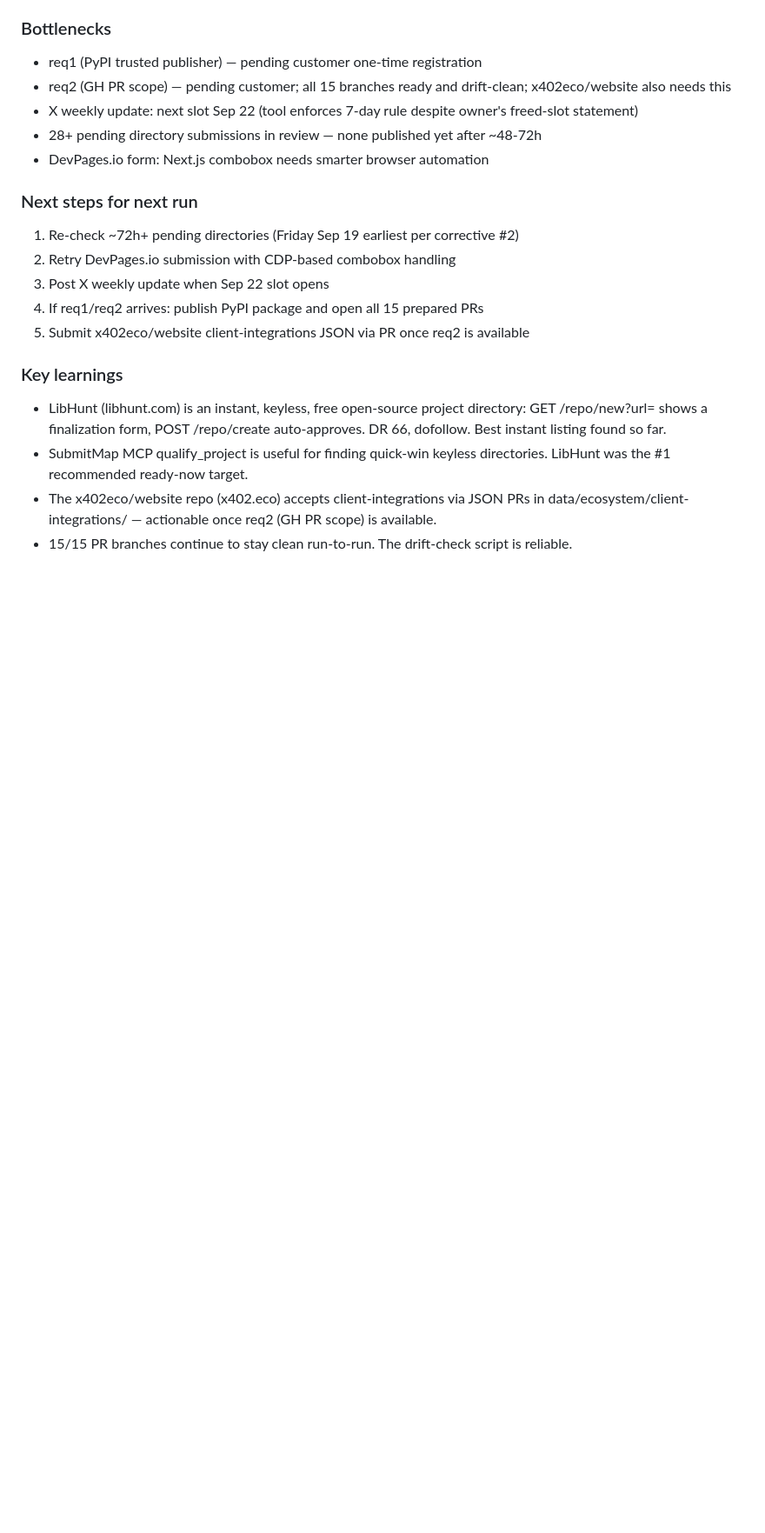
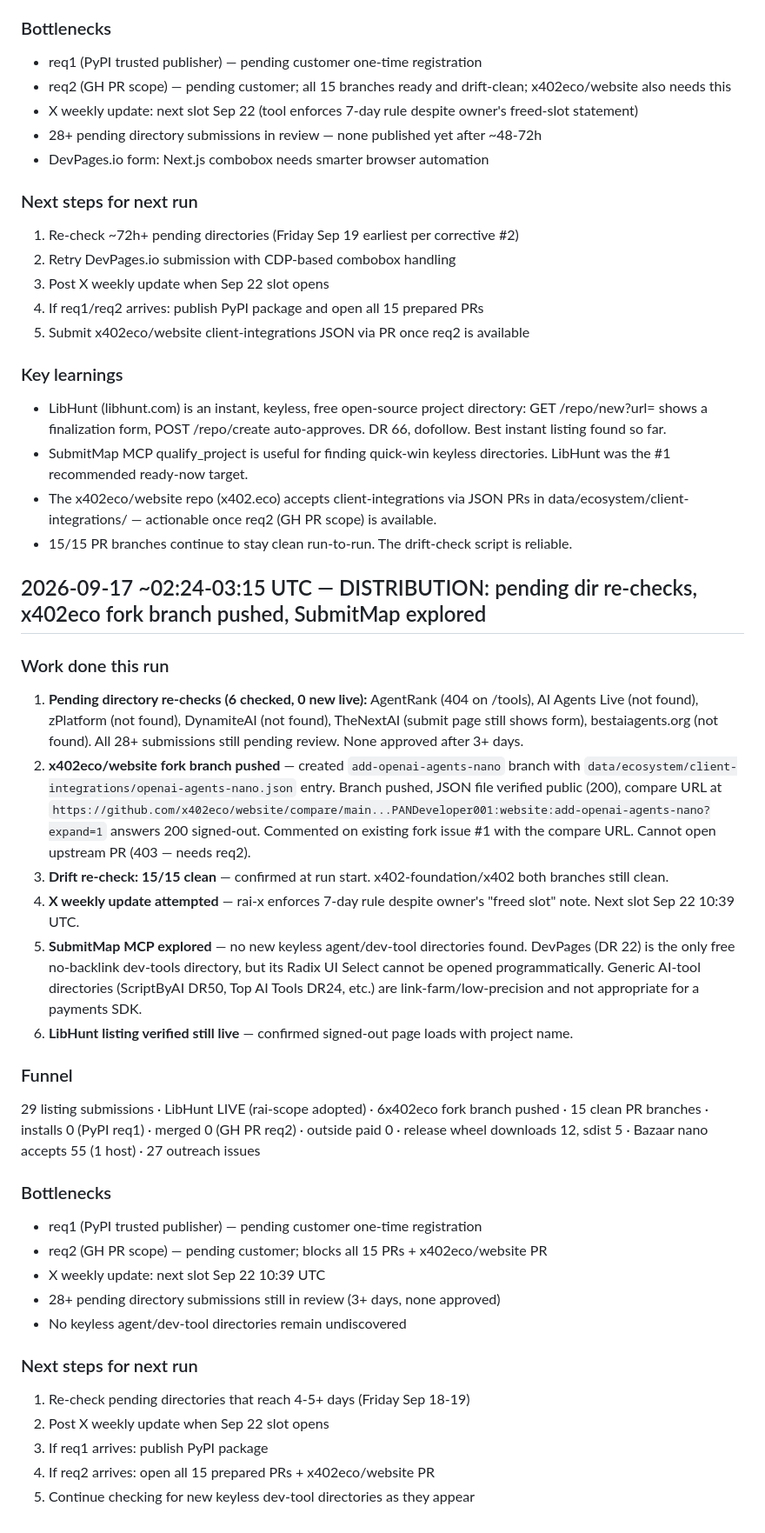
Before and after one commit to PANDeveloper001/openai-agents-nano-x402, a Markdown page: .ledger/funnel.md, the part around the change. Shown at 87% size. Drawn GitHub-style; blank space fills up the shorter version.

Commit message:
autosave: work in progress at the end of a run (2026-09-17 02:37 UTC, rai-loop)

```diff
--- a/.ledger/funnel.md
+++ b/.ledger/funnel.md
@@ -66,3 +66,30 @@
 - SubmitMap MCP qualify_project is useful for finding quick-win keyless directories. LibHunt was the #1 recommended ready-now target.
 - The x402eco/website repo (x402.eco) accepts client-integrations via JSON PRs in data/ecosystem/client-integrations/ — actionable once req2 (GH PR scope) is available.
 - 15/15 PR branches continue to stay clean run-to-run. The drift-check script is reliable.
+
+## 2026-09-17 ~02:24-03:15 UTC — DISTRIBUTION: pending dir re-checks, x402eco fork branch pushed, SubmitMap explored
+
+### Work done this run
+1. **Pending directory re-checks (6 checked, 0 new live):** AgentRank (404 on /tools), AI Agents Live (not found), zPlatform (not found), DynamiteAI (not found), TheNextAI (submit page still shows form), bestaiagents.org (not found). All 28+ submissions still pending review. None approved after 3+ days.
+2. **x402eco/website fork branch pushed** — created `add-openai-agents-nano` branch with `data/ecosystem/client-integrations/openai-agents-nano.json` entry. Branch pushed, JSON file verified public (200), compare URL at `https://github.com/x402eco/website/compare/main...PANDeveloper001:website:add-openai-agents-nano?expand=1` answers 200 signed-out. Commented on existing fork issue #1 with the compare URL. Cannot open upstream PR (403 — needs req2).
+3. **Drift re-check: 15/15 clean** — confirmed at run start. x402-foundation/x402 both branches still clean.
+4. **X weekly update attempted** — rai-x enforces 7-day rule despite owner's "freed slot" note. Next slot Sep 22 10:39 UTC.
+5. **SubmitMap MCP explored** — no new keyless agent/dev-tool directories found. DevPages (DR 22) is the only free no-backlink dev-tools directory, but its Radix UI Select cannot be opened programmatically. Generic AI-tool directories (ScriptByAI DR50, Top AI Tools DR24, etc.) are link-farm/low-precision and not appropriate for a payments SDK.
+6. **LibHunt listing verified still live** — confirmed signed-out page loads with project name.
+
+### Funnel
+29 listing submissions · LibHunt LIVE (rai-scope adopted) · 6x402eco fork branch pushed · 15 clean PR branches · installs 0 (PyPI req1) · merged 0 (GH PR req2) · outside paid 0 · release wheel downloads 12, sdist 5 · Bazaar nano accepts 55 (1 host) · 27 outreach issues
+
+### Bottlenecks
+- req1 (PyPI trusted publisher) — pending customer one-time registration
+- req2 (GH PR scope) — pending customer; blocks all 15 PRs + x402eco/website PR
+- X weekly update: next slot Sep 22 10:39 UTC
+- 28+ pending directory submissions still in review (3+ days, none approved)
+- No keyless agent/dev-tool directories remain undiscovered
+
+### Next steps for next run
+1. Re-check pending directories that reach 4-5+ days (Friday Sep 18-19)
+2. Post X weekly update when Sep 22 slot opens
+3. If req1 arrives: publish PyPI package
+4. If req2 arrives: open all 15 prepared PRs + x402eco/website PR
+5. Continue checking for new keyless dev-tool directories as they appear
```
